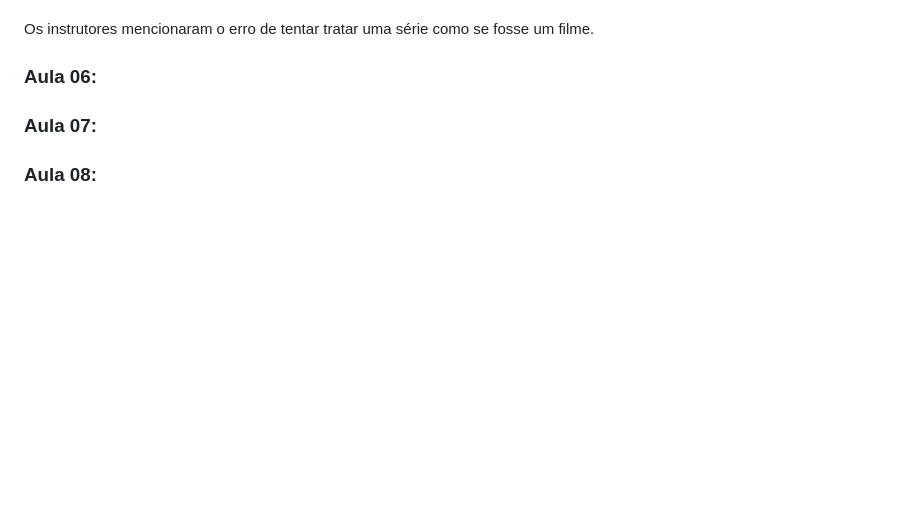
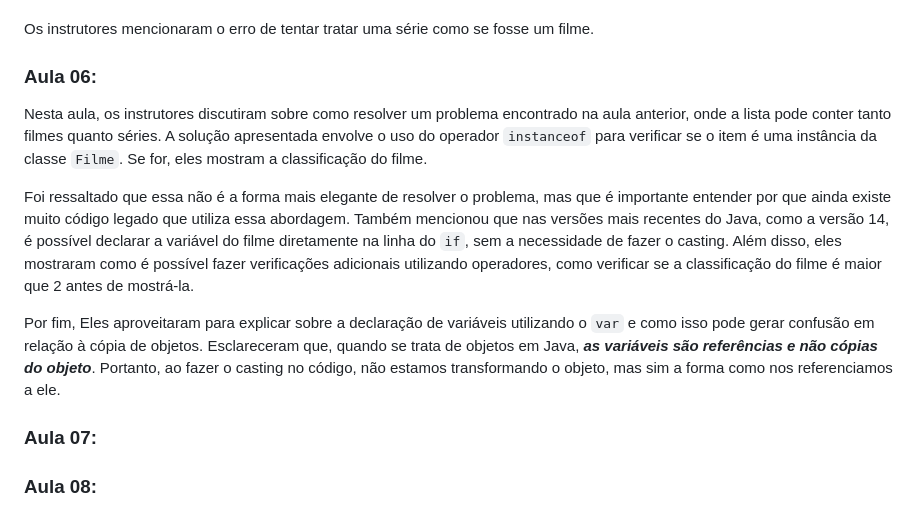
Before and after one commit to Mdsoare/oracle-next-education, a Markdown page: 06-Java/03-Java-Listas-Colecoes/README.md, the part around the change. GitHub-like rendering; blank space fills up the shorter version.

Commit message:
Docs: Adiciona resumo da aula 06 no README.md

```diff
--- a/06-Java/03-Java-Listas-Colecoes/README.md
+++ b/06-Java/03-Java-Listas-Colecoes/README.md
@@ -122,7 +122,11 @@ Os instrutores mencionaram o erro de tentar tratar uma série como se fosse um f
 
 ### Aula 06:
 
+Nesta aula, os instrutores discutiram sobre como resolver um problema encontrado na aula anterior, onde a lista pode conter tanto filmes quanto séries. A solução apresentada envolve o uso do operador `instanceof` para verificar se o item é uma instância da classe `Filme`. Se for, eles mostram a classificação do filme.
 
+Foi ressaltado que essa não é a forma mais elegante de resolver o problema, mas que é importante entender por que ainda existe muito código legado que utiliza essa abordagem. Também mencionou que nas versões mais recentes do Java, como a versão 14, é possível declarar a variável do filme diretamente na linha do `if`, sem a necessidade de fazer o casting. Além disso, eles mostraram como é possível fazer verificações adicionais utilizando operadores, como verificar se a classificação do filme é maior que 2 antes de mostrá-la.
+
+Por fim, Eles aproveitaram para explicar sobre a declaração de variáveis utilizando o `var` e como isso pode gerar confusão em relação à cópia de objetos. Esclareceram que, quando se trata de objetos em Java, ***as variáveis são referências e não cópias do objeto***. Portanto, ao fazer o casting no código, não estamos transformando o objeto, mas sim a forma como nos referenciamos a ele.
 
 ### Aula 07:
 
```
